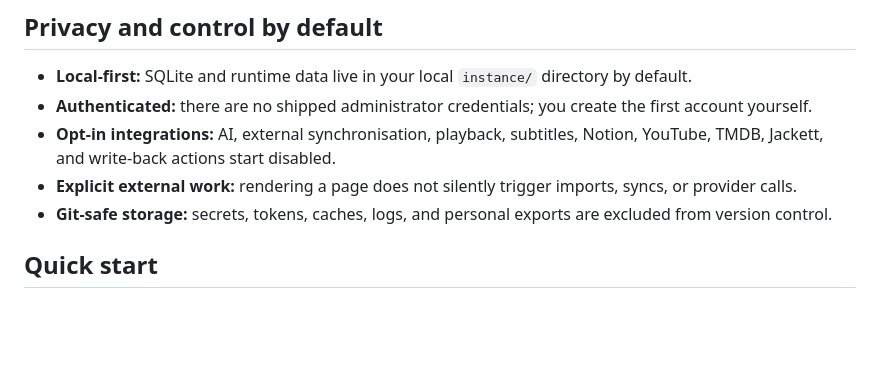
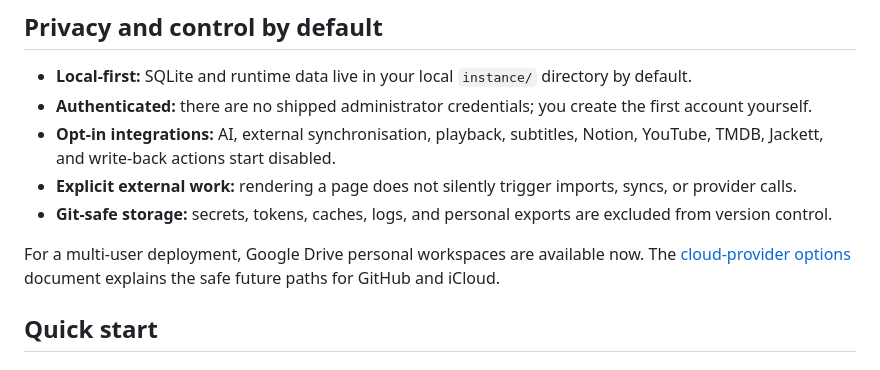
Before and after one commit to Dragon0WaTTyler/dragon-dashboardv2, a Markdown page: README.md, the part around the change. Rendered like a GitHub page; blank space fills up the shorter version.

Commit message:
docs: define safe future cloud providers

```diff
--- a/README.md
+++ b/README.md
@@ -87,6 +87,10 @@ The overflow menu for supporting parts of the workspace:
 - **Opt-in integrations:** AI, external synchronisation, playback, subtitles, Notion, YouTube, TMDB, Jackett, and write-back actions start disabled.
 - **Explicit external work:** rendering a page does not silently trigger imports, syncs, or provider calls.
 - **Git-safe storage:** secrets, tokens, caches, logs, and personal exports are excluded from version control.
+
+For a multi-user deployment, Google Drive personal workspaces are available now.
+The [cloud-provider options](docs/foundation/06-cloud-provider-options.md)
+document explains the safe future paths for GitHub and iCloud.
 
 ## Quick start
 
```
Also changed, not shown: docs/foundation/06-cloud-provider-options.md (added, +49 -0 lines).
